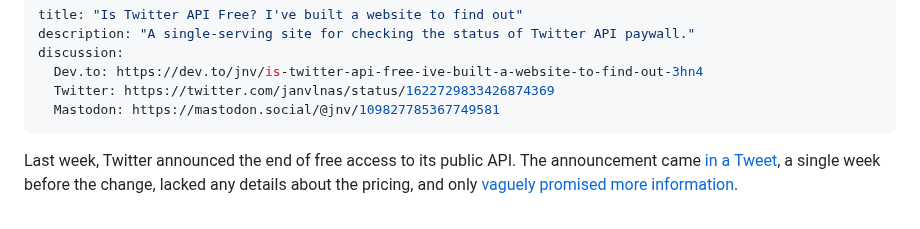
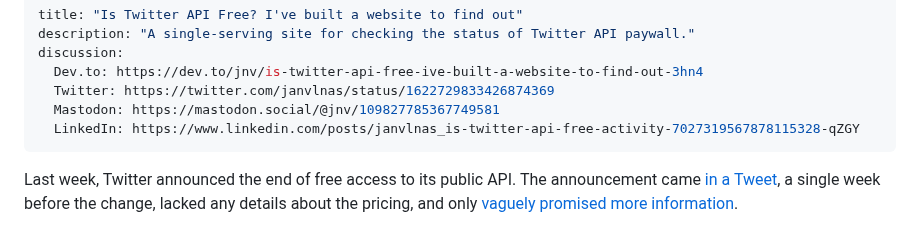
Before and after one commit to jnv/bitoff.org, a Markdown page: posts/2023-02-08-is-twitter-api-free/index.md, the part around the change. GitHub-like rendering.

```diff
--- a/posts/2023-02-08-is-twitter-api-free/index.md
+++ b/posts/2023-02-08-is-twitter-api-free/index.md
@@ -5,6 +5,7 @@ discussion:
   Dev.to: https://dev.to/jnv/is-twitter-api-free-ive-built-a-website-to-find-out-3hn4
   Twitter: https://twitter.com/janvlnas/status/1622729833426874369
   Mastodon: https://mastodon.social/@jnv/109827785367749581
+  LinkedIn: https://www.linkedin.com/posts/janvlnas_is-twitter-api-free-activity-7027319567878115328-qZGY
 ---
 
 Last week, Twitter announced the end of free access to its public API. The announcement came [in a Tweet][announcement], a single week before the change, lacked any details about the pricing, and only [vaguely promised more information](https://twitter.com/TwitterDev/status/1621027418680229888).
```
